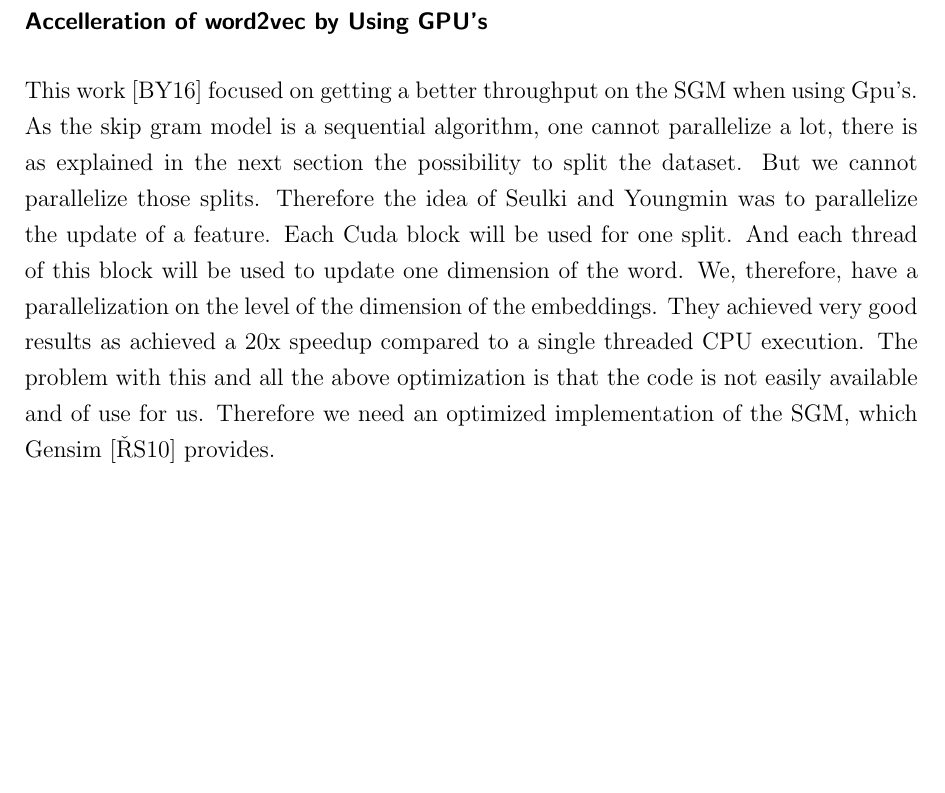
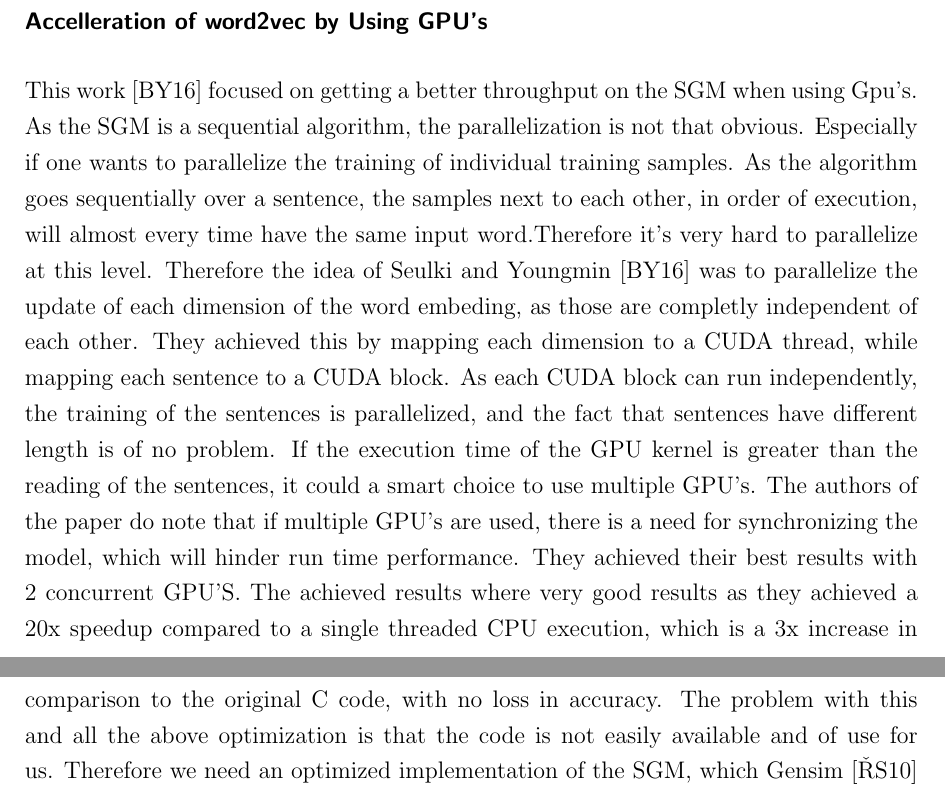
Before and after one commit to c3dric373/bachelorThesis, a LaTeX thesis (thesis_template/thesis.tex, which reads thesis_template/chapters/background.tex): part of page 16 of 58 before the commit and two parts of pages 16 and 17 of 58 after it, the two joined at a grey line, cut so that both start at the same text, the shorter picture padded with empty space. Compiled offline with pdfLaTeX.

Commit message:
gpu update

```diff
--- a/thesis_template/chapters/background.tex
+++ b/thesis_template/chapters/background.tex
@@ -89,7 +89,7 @@ This model achieves a 3.6 fold increase in throughput, by only losing 1\% of acc
 
 
 \subsubsection{Accelleration of word2vec by Using GPU's}
-This work \cite{gpu} focused on getting a better throughput on the SGM when using Gpu's. As the skip gram model is a sequential algorithm, one cannot parallelize a lot, there is as explained in the next section the possibility to split the dataset. But we cannot parallelize those splits. Therefore the idea of Seulki and Youngmin was to parallelize the update of a feature. Each Cuda block will be used for one split. And each thread of this block will be used to update one dimension of the word. We, therefore, have a parallelization on the level of the dimension of the embeddings. They achieved very good results as achieved a 20x speedup compared to a single threaded CPU execution. The problem with this and all the above optimization is that the code is not easily available and of use for us. Therefore we need an optimized implementation of the SGM, which Gensim \cite{gensim} provides.
+This work \cite{gpu} focused on getting a better throughput on the SGM when using Gpu's. As the SGM is a sequential algorithm, the parallelization is not that obvious. Especially if one wants to parallelize the training of individual training samples. As the algorithm goes sequentially over a sentence,  the samples next to each other, in order of execution, will almost every time have the same input word.Therefore it's very hard to parallelize at this level.  Therefore the idea of Seulki and Youngmin \cite{gpu} was to parallelize the update of each dimension of the word embeding, as those are completly independent of each other. They achieved this by mapping each dimension to a CUDA thread, while mapping each sentence to a CUDA block. As each CUDA block can run independently, the training of the sentences is parallelized, and the fact that sentences have different length is of no problem. If the execution time of the GPU kernel is greater than the reading of the sentences, it could a smart choice to use multiple GPU's. The authors of the paper do note that if multiple GPU's are used, there is a need for synchronizing the model, which will hinder run time performance. They achieved their best results with 2 concurrent GPU'S. The achieved results where very good results as they achieved a 20x speedup compared to a single threaded CPU execution, which is a 3x increase in comparison to the original C code, with no loss in accuracy.  The problem with this and all the above optimization is that the code is not easily available and of use for us. Therefore we need an optimized implementation of the SGM, which Gensim \cite{gensim} provides.
 %%%%%%%%%%%
 \subsubsection{Gensim}
 Gensim \cite{gensim} is a pure Python library that holds a state of the art implementation of the SGM. Gensim is written in Cython, which first allowed Gensim to hold the same runtime as the original C code. It then didn't stop there. It made us of BLAS's and precomputed sigmoid tables, while also trying to parallize the training of different sentences. This finally yielded in a 4x speed up in runtime.  Gensim is an important tool as it allows us, as a python library, to compare our data rather easily. It was also used in related work \cite{intel} and is therefore of value. This will conclude our overview of the optimizations of the throughput of the SGM. In the next section, we will give a quick outlook of what has been done in the field of context sensitive word embeddigs.
```
Also changed, not shown: thesis_template/thesis.pdf, 4 other files.
